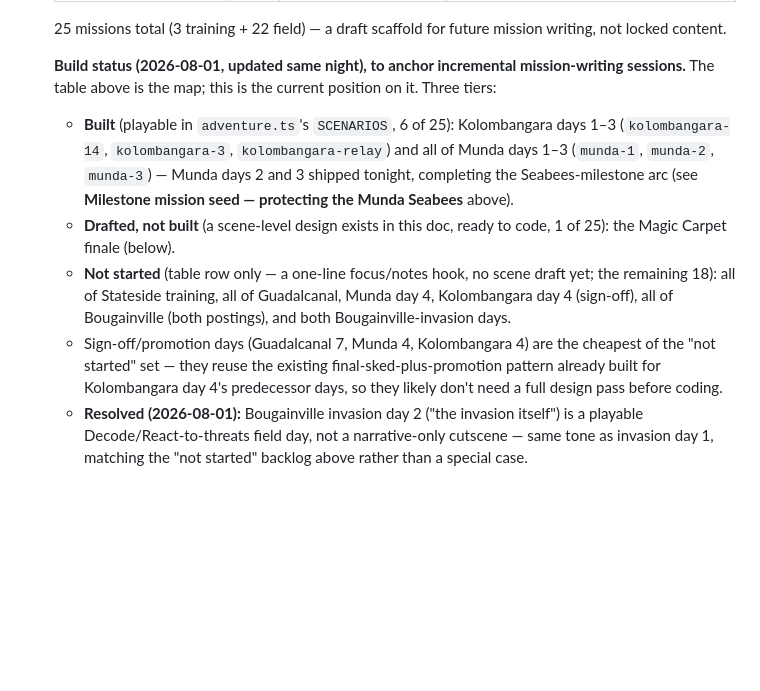
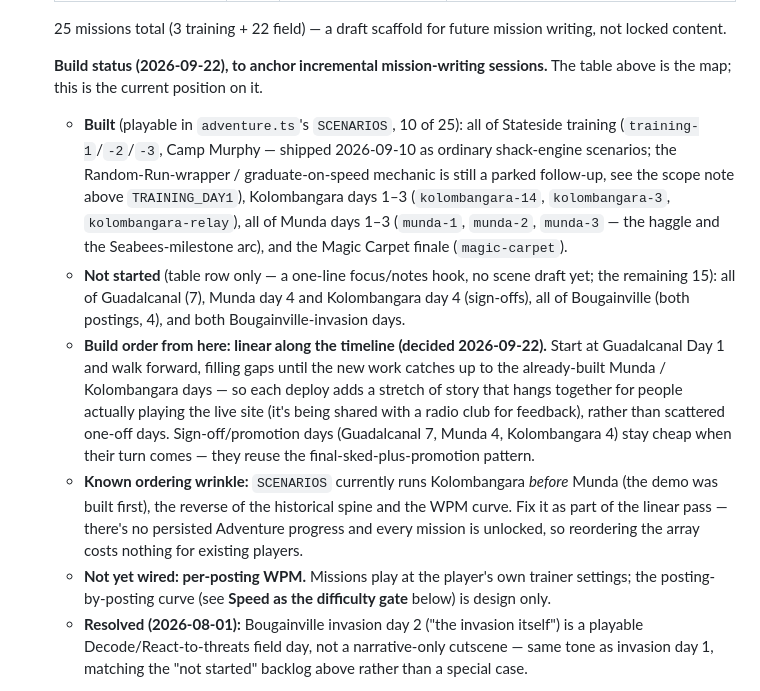
Before and after one commit to jffordem/MorseGames, a Markdown page: MORSE-GAMES.md, the part around the change. Rendered like a GitHub page; blank space fills up the shorter version.

Commit message:
Reconcile MORSE-GAMES.md build status: 10 of 25 built, linear build order from Guadalcanal
Co-Authored-By: Claude Opus 5.5 <noreply@anthropic.com>

```diff
--- a/MORSE-GAMES.md
+++ b/MORSE-GAMES.md
@@ -899,24 +899,33 @@ How missions string into an arc — resolves the former "campaign structure" ope
   25 missions total (3 training + 22 field) — a draft scaffold for future mission writing,
   not locked content.
 
-  **Build status (2026-08-01, updated same night), to anchor incremental
-  mission-writing sessions.** The table above is the map; this is the current position
-  on it. Three tiers:
-  - **Built** (playable in `adventure.ts`'s `SCENARIOS`, 6 of 25): Kolombangara days
-    1–3 (`kolombangara-14`, `kolombangara-3`, `kolombangara-relay`) and all of Munda
-    days 1–3 (`munda-1`, `munda-2`, `munda-3`) — Munda days 2 and 3 shipped tonight,
-    completing the Seabees-milestone arc (see **Milestone mission seed — protecting the
-    Munda Seabees** above).
-  - **Drafted, not built** (a scene-level design exists in this doc, ready to code, 1 of
-    25): the Magic Carpet finale (below).
+  **Build status (2026-09-22), to anchor incremental mission-writing sessions.** The
+  table above is the map; this is the current position on it.
+  - **Built** (playable in `adventure.ts`'s `SCENARIOS`, 10 of 25): all of Stateside
+    training (`training-1`/`-2`/`-3`, Camp Murphy — shipped 2026-09-10 as ordinary
+    shack-engine scenarios; the Random-Run-wrapper / graduate-on-speed mechanic is still
+    a parked follow-up, see the scope note above `TRAINING_DAY1`), Kolombangara days 1–3
+    (`kolombangara-14`, `kolombangara-3`, `kolombangara-relay`), all of Munda days 1–3
+    (`munda-1`, `munda-2`, `munda-3` — the haggle and the Seabees-milestone arc), and the
+    Magic Carpet finale (`magic-carpet`).
   - **Not started** (table row only — a one-line focus/notes hook, no scene draft yet;
-    the remaining 18): all of Stateside training, all of Guadalcanal, Munda day 4,
-    Kolombangara day 4 (sign-off), all of Bougainville (both postings), and both
-    Bougainville-invasion days.
-  - Sign-off/promotion days (Guadalcanal 7, Munda 4, Kolombangara 4) are the cheapest of
-    the "not started" set — they reuse the existing final-sked-plus-promotion pattern
-    already built for Kolombangara day 4's predecessor days, so they likely don't need a
-    full design pass before coding.
+    the remaining 15): all of Guadalcanal (7), Munda day 4 and Kolombangara day 4
+    (sign-offs), all of Bougainville (both postings, 4), and both Bougainville-invasion
+    days.
+  - **Build order from here: linear along the timeline (decided 2026-09-22).** Start at
+    Guadalcanal Day 1 and walk forward, filling gaps until the new work catches up to the
+    already-built Munda / Kolombangara days — so each deploy adds a stretch of story that
+    hangs together for people actually playing the live site (it's being shared with a
+    radio club for feedback), rather than scattered one-off days. Sign-off/promotion days
+    (Guadalcanal 7, Munda 4, Kolombangara 4) stay cheap when their turn comes — they
+    reuse the final-sked-plus-promotion pattern.
+  - **Known ordering wrinkle:** `SCENARIOS` currently runs Kolombangara *before* Munda
+    (the demo was built first), the reverse of the historical spine and the WPM curve.
+    Fix it as part of the linear pass — there's no persisted Adventure progress and every
+    mission is unlocked, so reordering the array costs nothing for existing players.
+  - **Not yet wired: per-posting WPM.** Missions play at the player's own trainer
+    settings; the posting-by-posting curve (see **Speed as the difficulty gate** below)
+    is design only.
   - **Resolved (2026-08-01):** Bougainville invasion day 2 ("the invasion itself") is a
     playable Decode/React-to-threats field day, not a narrative-only cutscene — same
     tone as invasion day 1, matching the "not started" backlog above rather than a
```
